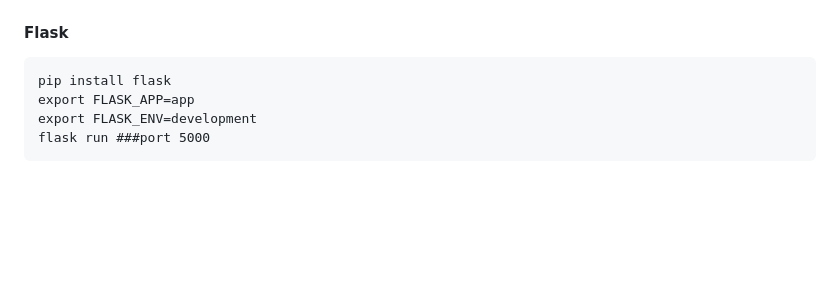
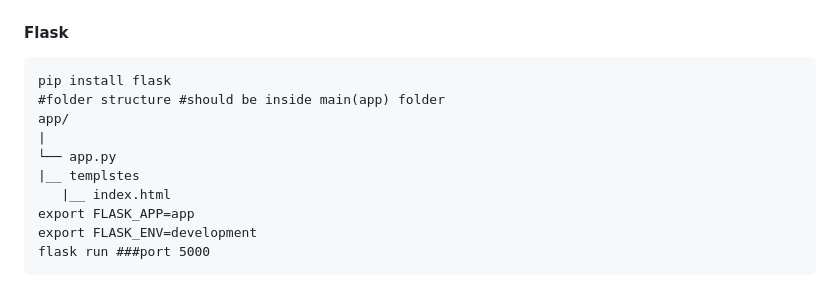
Before and after one commit to abhinandan0y/Full-Stack-Development, a Markdown page: README.md, the part around the change. Drawn GitHub-style; blank space fills up the shorter version.

````diff
--- a/README.md
+++ b/README.md
@@ -91,6 +91,12 @@ pip install pymongo
 #### Flask
 ```
 pip install flask
+#folder structure #should be inside main(app) folder
+app/
+|
+└── app.py
+|__ templstes
+   |__ index.html
 export FLASK_APP=app
 export FLASK_ENV=development
 flask run ###port 5000
````
